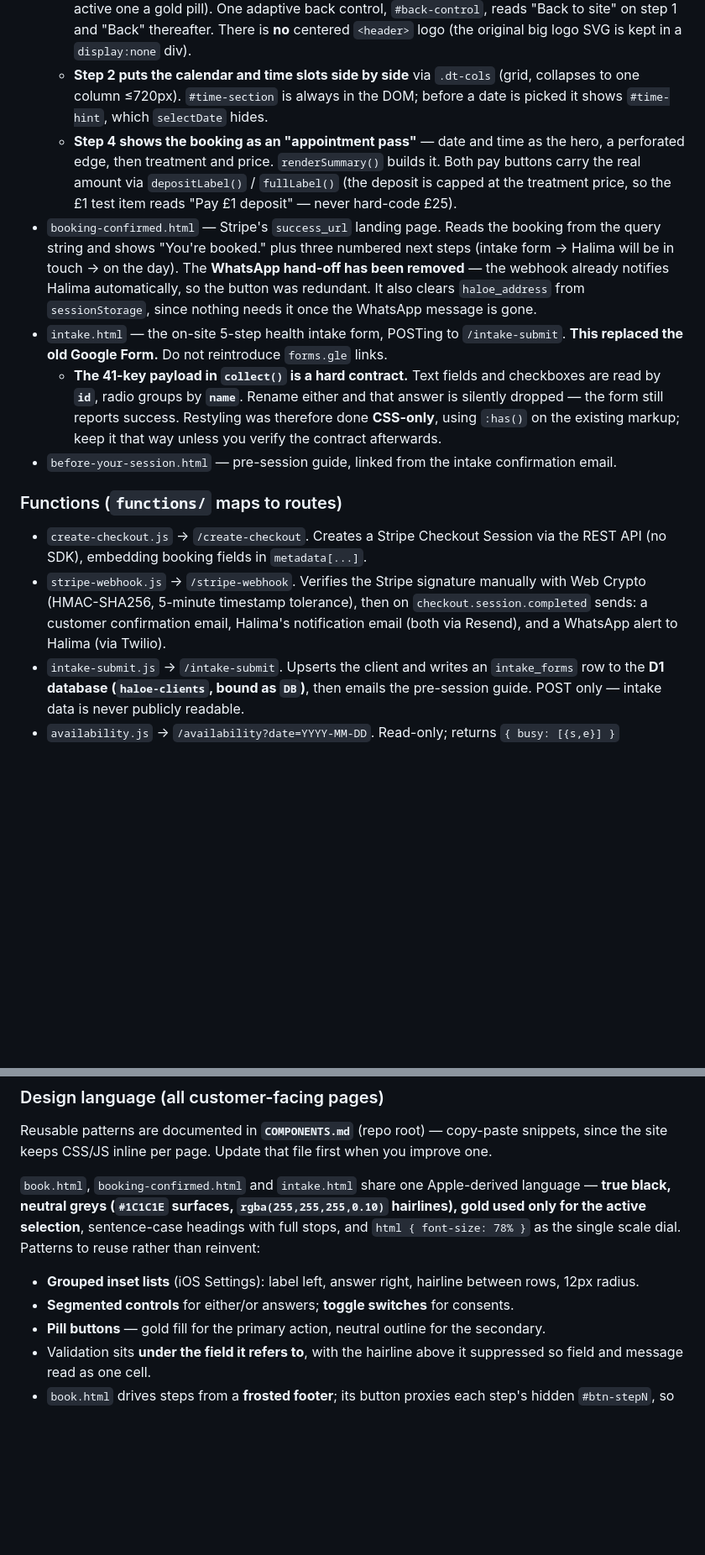
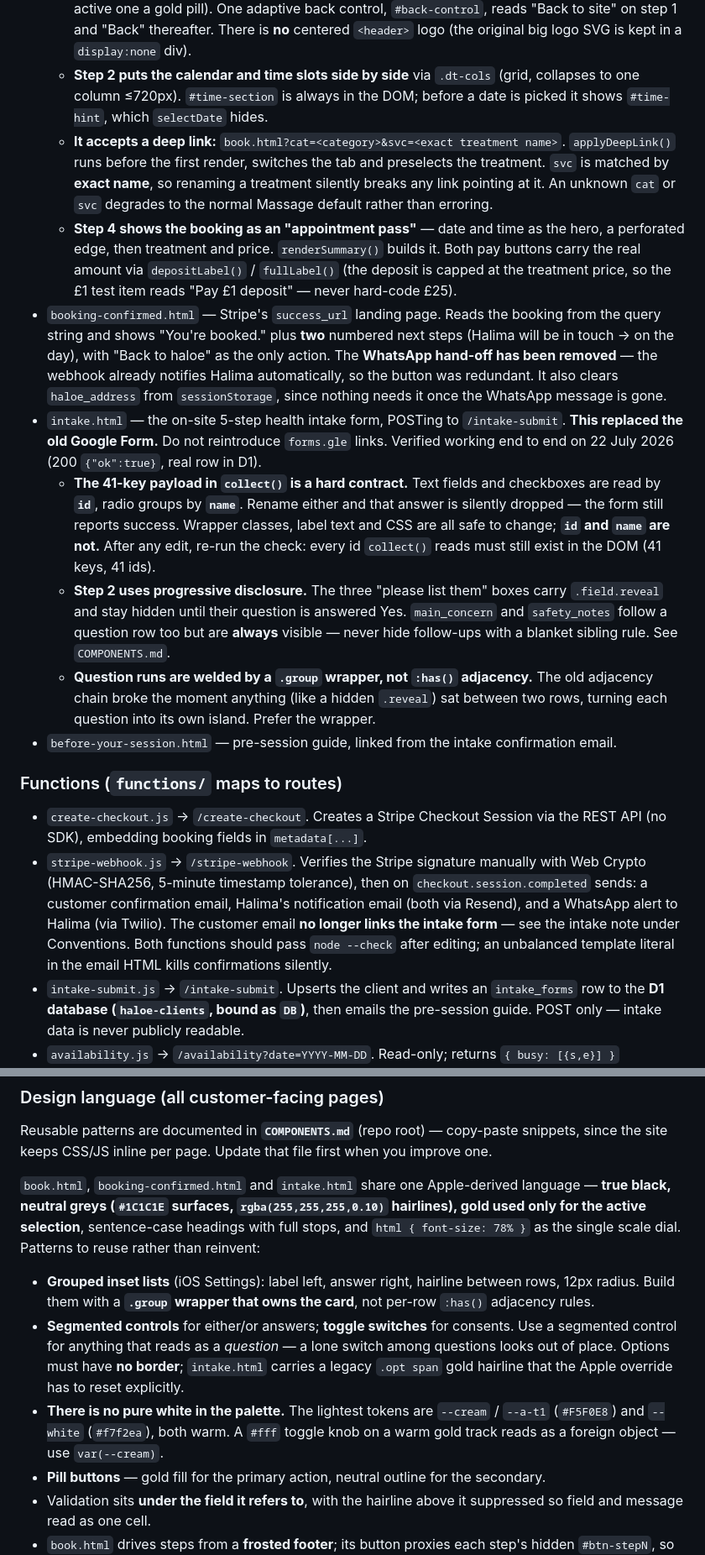
Before and after one commit to haloe-health/haloe, a Markdown page: CLAUDE.md, 2 parts joined by grey strips. Shown at 84% size. Drawn GitHub-style; blank space fills up the shorter version.

Commit message:
Bring CLAUDE.md in line with this session's changes
Several sections had gone stale and would have misled the next session.

Corrected:
  - the intake form is no longer linked or prompted anywhere; the old
    "linked from book.html, index.html and booking-confirmed.html —
    update all three together" would have invited re-adding it
  - booking-confirmed.html has two next steps now, not three
  - the customer email no longer carries the intake button
  - "restyling was done CSS-only" is no longer true; what actually
    matters is that id and name never change

Added, because none of it was written down:
  - book.html's ?cat=&svc= deep link, and that svc matches by exact name
    so renaming a treatment breaks any link pointing at it
  - the condition modal cta targets on index.html
  - step 2's progressive disclosure, and why main_concern and
    safety_notes must not be caught by a blanket sibling rule
  - prefer a .group wrapper over :has() adjacency for row runs
  - the palette contains no pure white
  - use a segmented control for questions, a switch for consents
  - the Instagram handle, and the pay-note WhatsApp line that reads like
    a bug but is correct
  - why git push hangs here rather than failing, and that Halima has to
    do it — this cost several minutes of timeouts today

Also recorded the three claims removed for compliance, and flagged that
"Conditions we treat" is still live and still the clearest violation.

Every statement was checked against the code before committing.

Co-Authored-By: Claude Opus 4.8 <noreply@anthropic.com>

```diff
--- a/CLAUDE.md
+++ b/CLAUDE.md
@@ -18,15 +19,18 @@ Marketing site + booking flow for **haloe**, a women-only hijama/cupping & massa
   - **Layout is a single centred 560px column** (`.book-shell`) with a **frosted footer** (`.footbar`) carrying the running selection and total. The old two-column summary rail has been removed. `updateRail()` now populates `#foot-sum` / `#foot-total` and calls `syncFooter()`, which sets the footer button's label and disabled state and hides the whole bar on step 4. It runs on every state change — `selectService`, the category-tab handler, `selectDate`, `selectTime`, `goToStep` and `checkStep3`.
   - **Progress is dots**, not numbered steps: the four `.step` elements are restyled into dots (the active one a gold pill). One adaptive back control, `#back-control`, reads "Back to site" on step 1 and "Back" thereafter. There is **no** centered `<header>` logo (the original big logo SVG is kept in a `display:none` div).
   - **Step 2 puts the calendar and time slots side by side** via `.dt-cols` (grid, collapses to one column ≤720px). `#time-section` is always in the DOM; before a date is picked it shows `#time-hint`, which `selectDate` hides.
+  - **It accepts a deep link:** `book.html?cat=<category>&svc=<exact treatment name>`. `applyDeepLink()` runs before the first render, switches the tab and preselects the treatment. `svc` is matched by **exact name**, so renaming a treatment silently breaks any link pointing at it. An unknown `cat` or `svc` degrades to the normal Massage default rather than erroring.
   - **Step 4 shows the booking as an "appointment pass"** — date and time as the hero, a perforated edge, then treatment and price. `renderSummary()` builds it. Both pay buttons carry the real amount via `depositLabel()` / `fullLabel()` (the deposit is capped at the treatment price, so the £1 test item reads "Pay £1 deposit" — never hard-code £25).
-- `booking-confirmed.html` — Stripe's `success_url` landing page. Reads the booking from the query string and shows "You're booked." plus three numbered next steps (intake form → Halima will be in touch → on the day). The **WhatsApp hand-off has been removed** — the webhook already notifies Halima automatically, so the button was redundant. It also clears `haloe_address` from `sessionStorage`, since nothing needs it once the WhatsApp message is gone.
-- `intake.html` — the on-site 5-step health intake form, POSTing to `/intake-submit`. **This replaced the old Google Form.** Do not reintroduce `forms.gle` links.
-  - **The 41-key payload in `collect()` is a hard contract.** Text fields and checkboxes are read by **`id`**, radio groups by **`name`**. Rename either and that answer is silently dropped — the form still reports success. Restyling was therefore done **CSS-only**, using `:has()` on the existing markup; keep it that way unless you verify the contract afterwards.
+- `booking-confirmed.html` — Stripe's `success_url` landing page. Reads the booking from the query string and shows "You're booked." plus **two** numbered next steps (Halima will be in touch → on the day), with "Back to haloe" as the only action. The **WhatsApp hand-off has been removed** — the webhook already notifies Halima automatically, so the button was redundant. It also clears `haloe_address` from `sessionStorage`, since nothing needs it once the WhatsApp message is gone.
+- `intake.html` — the on-site 5-step health intake form, POSTing to `/intake-submit`. **This replaced the old Google Form.** Do not reintroduce `forms.gle` links. Verified working end to end on 22 July 2026 (200 `{"ok":true}`, real row in D1).
+  - **The 41-key payload in `collect()` is a hard contract.** Text fields and checkboxes are read by **`id`**, radio groups by **`name`**. Rename either and that answer is silently dropped — the form still reports success. Wrapper classes, label text and CSS are all safe to change; **`id` and `name` are not.** After any edit, re-run the check: every id `collect()` reads must still exist in the DOM (41 keys, 41 ids).
+  - **Step 2 uses progressive disclosure.** The three "please list them" boxes carry `.field.reveal` and stay hidden until their question is answered Yes. `main_concern` and `safety_notes` follow a question row too but are **always** visible — never hide follow-ups with a blanket sibling rule. See `COMPONENTS.md`.
+  - **Question runs are welded by a `.group` wrapper, not `:has()` adjacency.** The old adjacency chain broke the moment anything (like a hidden `.reveal`) sat between two rows, turning each question into its own island. Prefer the wrapper.
 - `before-your-session.html` — pre-session guide, linked from the intake confirmation email.
 
 ### Functions (`functions/` maps to routes)
 - `create-checkout.js` → `/create-checkout`. Creates a Stripe Checkout Session via the REST API (no SDK), embedding booking fields in `metadata[...]`.
-- `stripe-webhook.js` → `/stripe-webhook`. Verifies the Stripe signature manually with Web Crypto (HMAC-SHA256, 5-minute timestamp tolerance), then on `checkout.session.completed` sends: a customer confirmation email, Halima's notification email (both via Resend), and a WhatsApp alert to Halima (via Twilio).
+- `stripe-webhook.js` → `/stripe-webhook`. Verifies the Stripe signature manually with Web Crypto (HMAC-SHA256, 5-minute timestamp tolerance), then on `checkout.session.completed` sends: a customer confirmation email, Halima's notification email (both via Resend), and a WhatsApp alert to Halima (via Twilio). The customer email **no longer links the intake form** — see the intake note under Conventions. Both functions should pass `node --check` after editing; an unbalanced template literal in the email HTML kills confirmations silently.
 - `intake-submit.js` → `/intake-submit`. Upserts the client and writes an `intake_forms` row to the **D1 database (`haloe-clients`, bound as `DB`)**, then emails the pre-session guide. POST only — intake data is never publicly readable.
 - `availability.js` → `/availability?date=YYYY-MM-DD`. Read-only; returns `{ busy: [{s,e}] }` (start/end minutes) for active bookings on that date. Fails open (returns empty) on any error so a lookup fault never blocks booking.
 - `_email.js` — shared brand tokens and email helpers. `_bookings.js` — slot-reservation helpers (table DDL, time/duration parsing, atomic reserve, confirm/release). The `_` prefix keeps both from becoming routes.
@@ -48,8 +52,9 @@ Marketing site + booking flow for **haloe**, a women-only hijama/cupping & massa
 Reusable patterns are documented in **`COMPONENTS.md`** (repo root) — copy-paste snippets, since the site keeps CSS/JS inline per page. Update that file first when you improve one.
 
 `book.html`, `booking-confirmed.html` and `intake.html` share one Apple-derived language — **true black, neutral greys (`#1C1C1E` surfaces, `rgba(255,255,255,0.10)` hairlines), gold used only for the active selection**, sentence-case headings with full stops, and `html { font-size: 78% }` as the single scale dial. Patterns to reuse rather than reinvent:
-- **Grouped inset lists** (iOS Settings): label left, answer right, hairline between rows, 12px radius.
-- **Segmented controls** for either/or answers; **toggle switches** for consents.
+- **Grouped inset lists** (iOS Settings): label left, answer right, hairline between rows, 12px radius. Build them with a **`.group` wrapper that owns the card**, not per-row `:has()` adjacency rules.
+- **Segmented controls** for either/or answers; **toggle switches** for consents. Use a segmented control for anything that reads as a *question* — a lone switch among questions looks out of place. Options must have **no border**; `intake.html` carries a legacy `.opt span` gold hairline that the Apple override has to reset explicitly.
+- **There is no pure white in the palette.** The lightest tokens are `--cream` / `--a-t1` (`#F5F0E8`) and `--white` (`#f7f2ea`), both warm. A `#fff` toggle knob on a warm gold track reads as a foreign object — use `var(--cream)`.
 - **Pill buttons** — gold fill for the primary action, neutral outline for the secondary.
 - Validation sits **under the field it refers to**, with the hairline above it suppressed so field and message read as one cell.
 - `book.html` drives steps from a **frosted footer**; its button proxies each step's hidden `#btn-stepN`, so the original validation still governs it.
```
Also changed, not shown: other parts of CLAUDE.md (+8 -2 lines).
